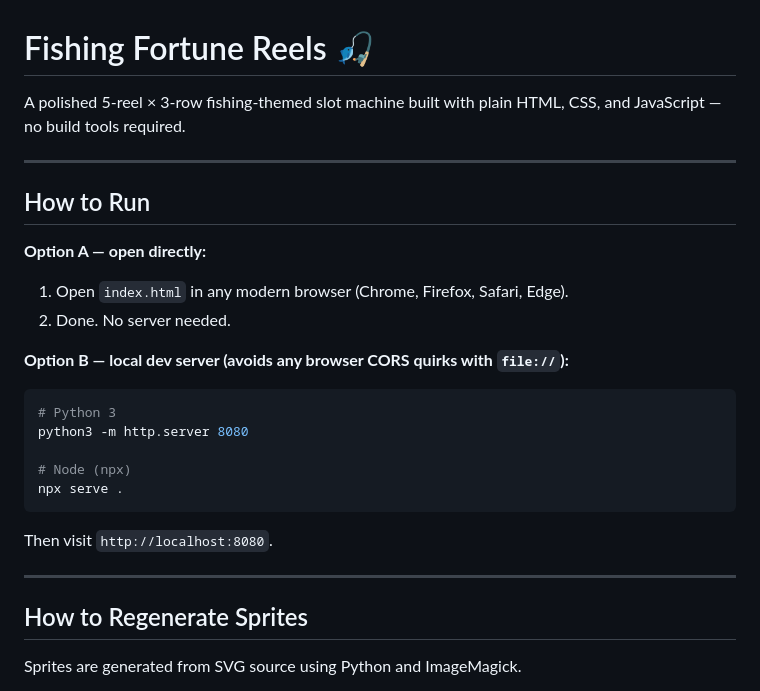
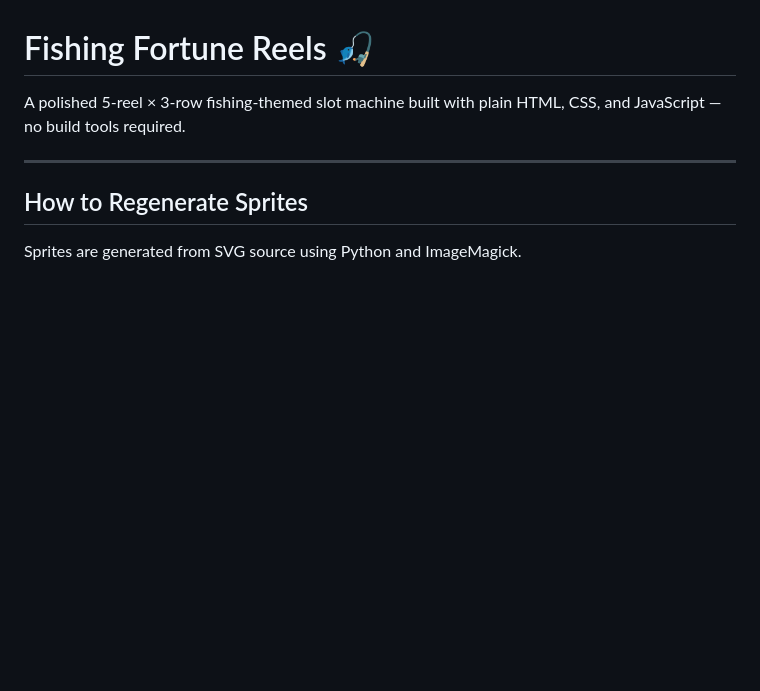
Before and after one commit to AnnoraNg/fishingfortunereels, a Markdown page: README.md, the part around the change. Drawn GitHub-style; blank space fills up the shorter version.

````diff
--- a/README.md
+++ b/README.md
@@ -1,24 +1,6 @@
 # Fishing Fortune Reels 🎣
 
 A polished 5-reel × 3-row fishing-themed slot machine built with plain HTML, CSS, and JavaScript — no build tools required.
-
----
-
-## How to Run
-
-**Option A — open directly:**
-1. Open `index.html` in any modern browser (Chrome, Firefox, Safari, Edge).
-2. Done. No server needed.
-
-**Option B — local dev server (avoids any browser CORS quirks with `file://`):**
-```bash
-# Python 3
-python3 -m http.server 8080
-
-# Node (npx)
-npx serve .
-```
-Then visit `http://localhost:8080`.
 
 ---
 
````
